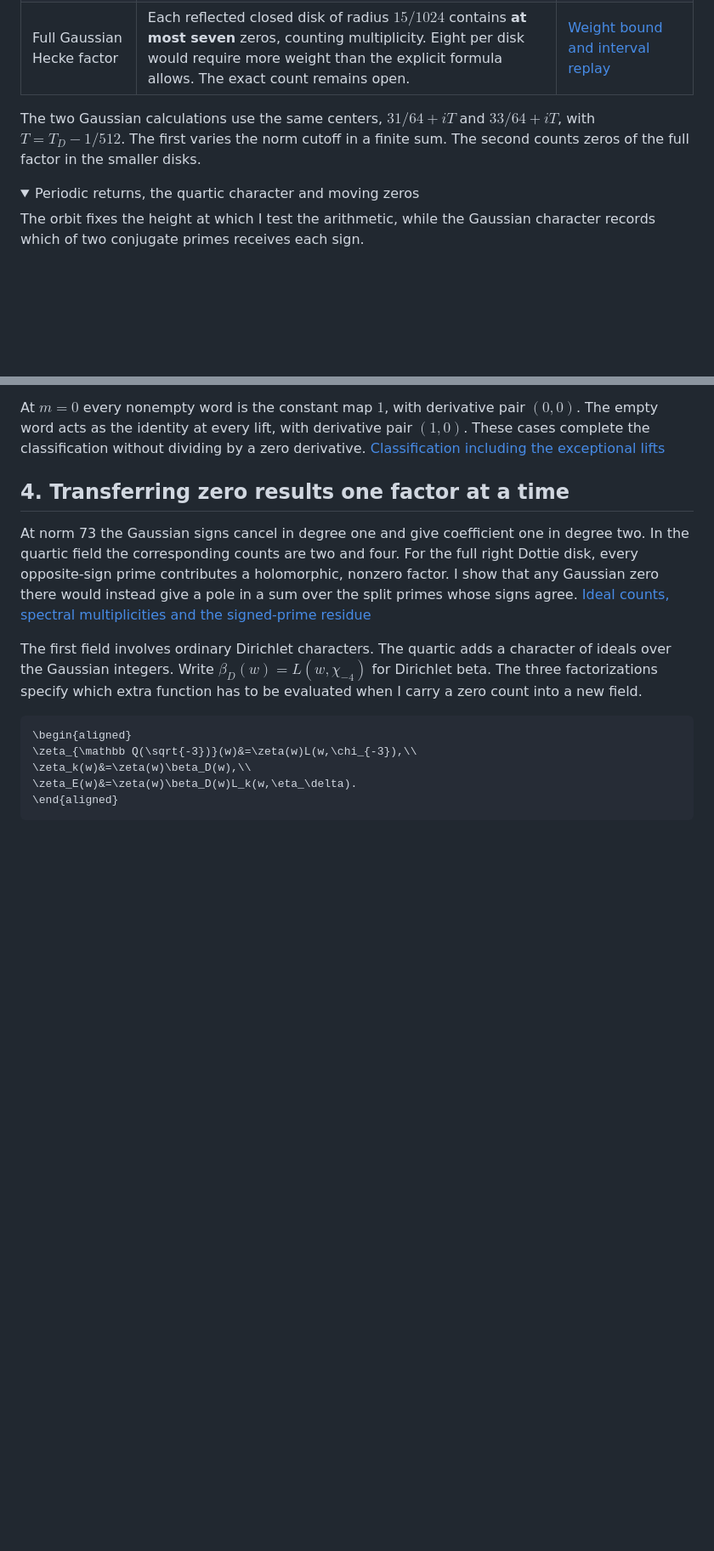
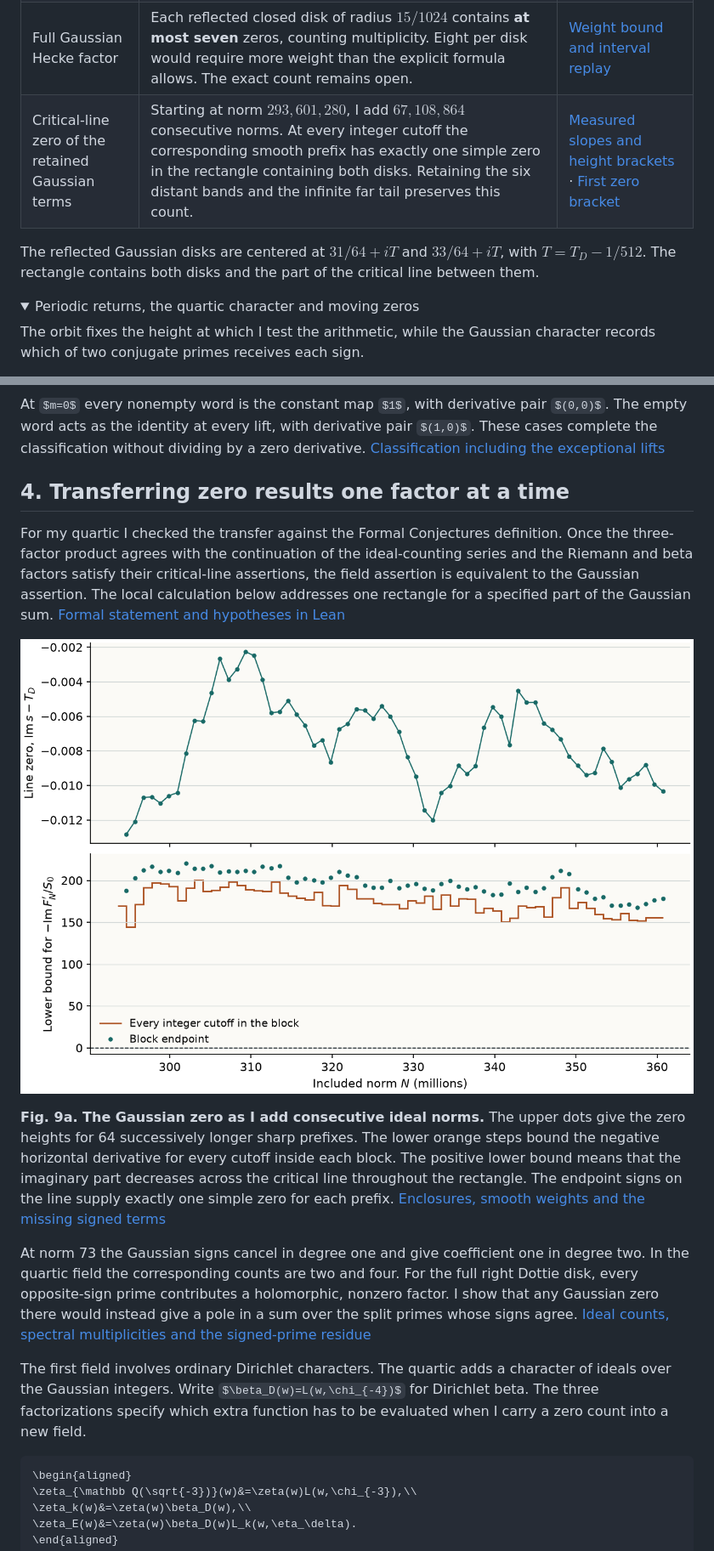
Before and after one commit to NuckyDucky/The-Super-Zeta-Function, a Markdown page: README.md, 2 parts joined by grey strips. Shown at 85% size. GitHub-like rendering; pictures changed too: docs/figures/gaussian-intervening-slope.png (added); folded sections open; some formulas as TeX source; blank space fills up the shorter version.

Commit message:
Enclose the signed slope and the moving line zero at every cutoff across 64 norm blocks

```diff
--- a/README.md
+++ b/README.md
@@ -17,8 +17,9 @@ The Dottie fold gives me a periodic return from which I select three height wind
 | Riemann zeros near $T_D,2T_D,3T_D$ | The windows of half-width $1/4,1/2,1/2$ contain exactly **2, 5 and 4** zeros, respectively. In each window the full-strip count equals the number of disjoint critical-line sign changes, so each zero is on the line and is simple (has multiplicity one). | [Window counts, sign brackets and replay](archive/2026-11-20-liu-angular-velocity-v002/README.md#where-the-zero-locations-are-sharper) |
 | 193 completed finite Gaussian sums | On the two closed disks of radius $31/2048$, every fixed convex combination of the sums is zero-free. At each boundary input I measure the angular spread of all 193 readings. Its maximum around the circle lies between $2.90$ and $2.92$ radians, strictly below the $\pi$ radians needed for opposition. | [Sector proof and interval replay](archive/2026-11-20-gaussian-common-sector-v001/README.md) · [Regenerate the moments from ideal coefficients](docs/proofs/gaussian-moment-regeneration.md) |
 | Full Gaussian Hecke factor | Each reflected closed disk of radius $15/1024$ contains **at most seven** zeros, counting multiplicity. Eight per disk would require more weight than the explicit formula allows. The exact count remains open. | [Weight bound and interval replay](archive/2026-11-20-gaussian-reflected-disks-v001/README.md) |
+| Critical-line zero of the retained Gaussian terms | Starting at norm $293{,}601{,}280$, I add $67{,}108{,}864$ consecutive norms. At every integer cutoff the corresponding smooth prefix has exactly one simple zero in the rectangle containing both disks. Retaining the six distant bands and the infinite far tail preserves this count. | [Measured slopes and height brackets](docs/proofs/gaussian-intervening-slope.md) · [First zero bracket](archive/2026-11-21-gaussian-rectangle-v001/README.md) |
 
-The two Gaussian calculations use the same centers, $31/64+iT$ and $33/64+iT$, with $T=T_D-1/512$. The first varies the norm cutoff in a finite sum. The second counts zeros of the full factor in the smaller disks.
+The reflected Gaussian disks are centered at $31/64+iT$ and $33/64+iT$, with $T=T_D-1/512$. The rectangle contains both disks and the part of the critical line between them.
 
 <details>
 <summary>Periodic returns, the quartic character and moving zeros</summary>
@@ -307,6 +308,12 @@ At $m=0$ every nonempty word is the constant map $1$, with derivative pair $(0,0
 
 ## 4. Transferring zero results one factor at a time
 
+For my quartic I checked the transfer against the Formal Conjectures definition. Once the three-factor product agrees with the continuation of the ideal-counting series and the Riemann and beta factors satisfy their critical-line assertions, the field assertion is equivalent to the Gaussian assertion. The local calculation below addresses one rectangle for a specified part of the Gaussian sum. [Formal statement and hypotheses in Lean](docs/proofs/gaussian-field-target.md)
+
+![Height of the simple Gaussian prefix zero and uniform lower bounds on the negative horizontal slope as norms are added](docs/figures/gaussian-intervening-slope.png)
+
+<a name="fig-9a"></a>**Fig. 9a. The Gaussian zero as I add consecutive ideal norms.** The upper dots give the zero heights for 64 successively longer sharp prefixes. The lower orange steps bound the negative horizontal derivative for every cutoff inside each block. The positive lower bound means that the imaginary part decreases across the critical line throughout the rectangle. The endpoint signs on the line supply exactly one simple zero for each prefix. [Enclosures, smooth weights and the missing signed terms](docs/proofs/gaussian-intervening-slope.md)
+
 At norm 73 the Gaussian signs cancel in degree one and give coefficient one in degree two. In the quartic field the corresponding counts are two and four. For the full right Dottie disk, every opposite-sign prime contributes a holomorphic, nonzero factor. I show that any Gaussian zero there would instead give a pole in a sum over the split primes whose signs agree. [Ideal counts, spectral multiplicities and the signed-prime residue](docs/proofs/gaussian-ideals-and-super-zeta.md)
 
 The first field involves ordinary Dirichlet characters. The quartic adds a character of ideals over the Gaussian integers. Write $\beta_D(w)=L(w,\chi_{-4})$ for Dirichlet beta. The three factorizations specify which extra function has to be evaluated when I carry a zero count into a new field.
```
Also changed, not shown: archive/2026-11-21-gaussian-rectangle-v001/README.md (+5 -0 lines), docs/proofs/gaussian-intervening-slope.md (added, +78 -0 lines), docs/proofs/gaussian-prefix-smoothing.md (added, +95 -0 lines), 8 other files.
